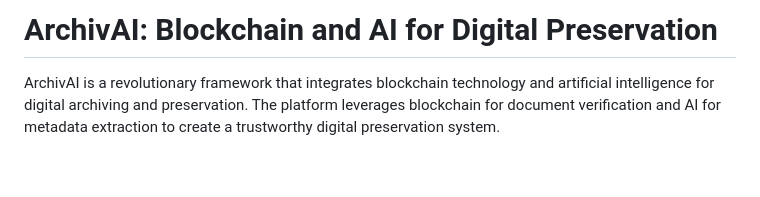
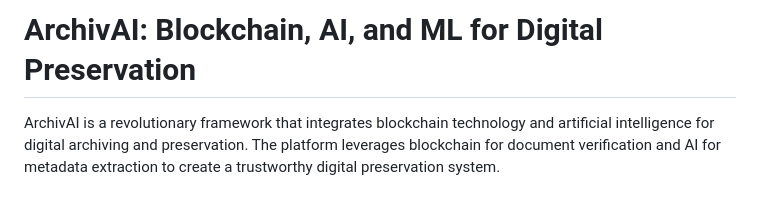
Before and after one commit to Noah-Banjo/ArchivAI, a Markdown page: README.md, the part around the change. GitHub-like rendering; blank space fills up the shorter version.

```diff
--- a/README.md
+++ b/README.md
@@ -1,4 +1,4 @@
-# ArchivAI: Blockchain and AI for Digital Preservation
+# ArchivAI: Blockchain, AI, and ML for Digital Preservation
 
 ArchivAI is a revolutionary framework that integrates blockchain technology and artificial intelligence for digital archiving and preservation. The platform leverages blockchain for document verification and AI for metadata extraction to create a trustworthy digital preservation system.
 
```
